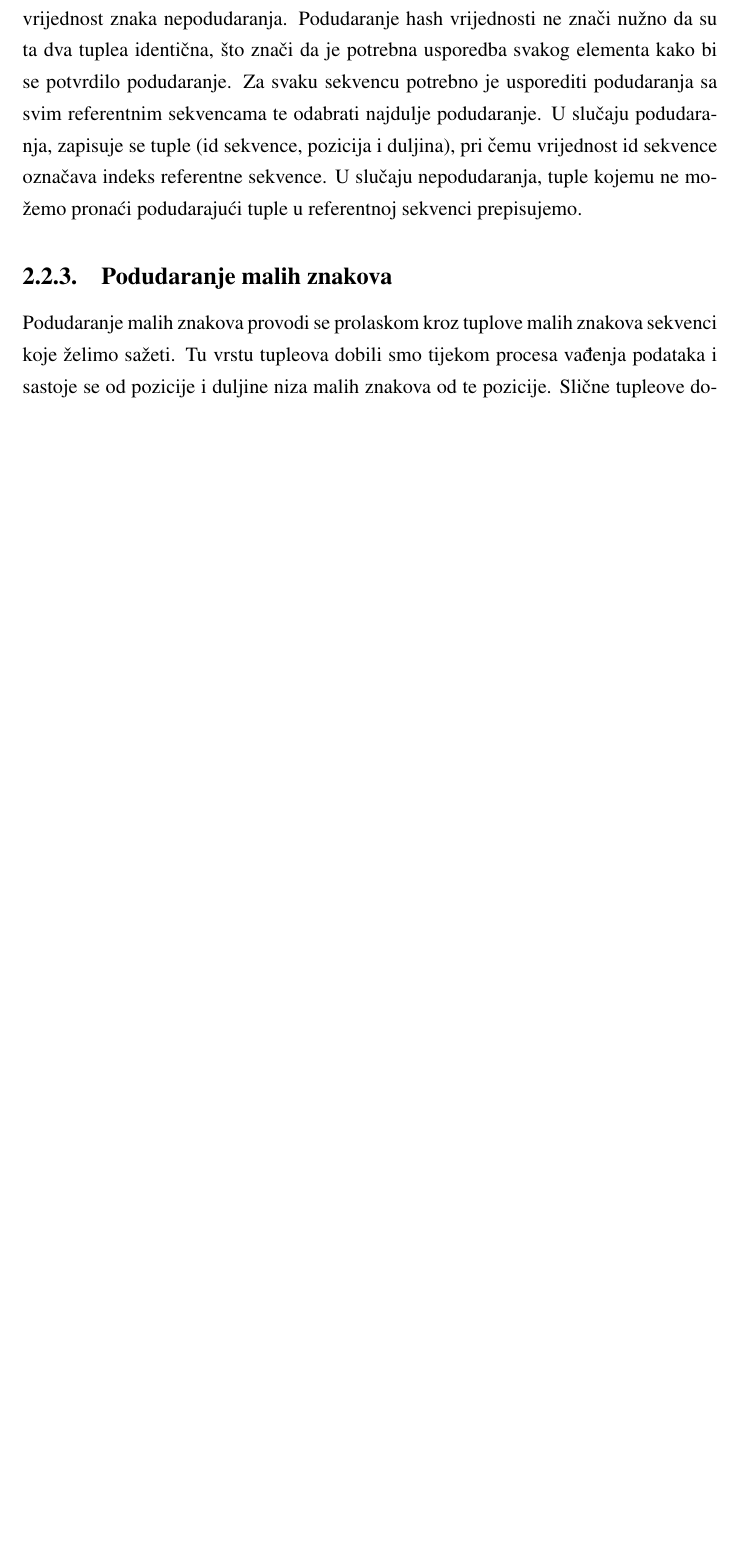
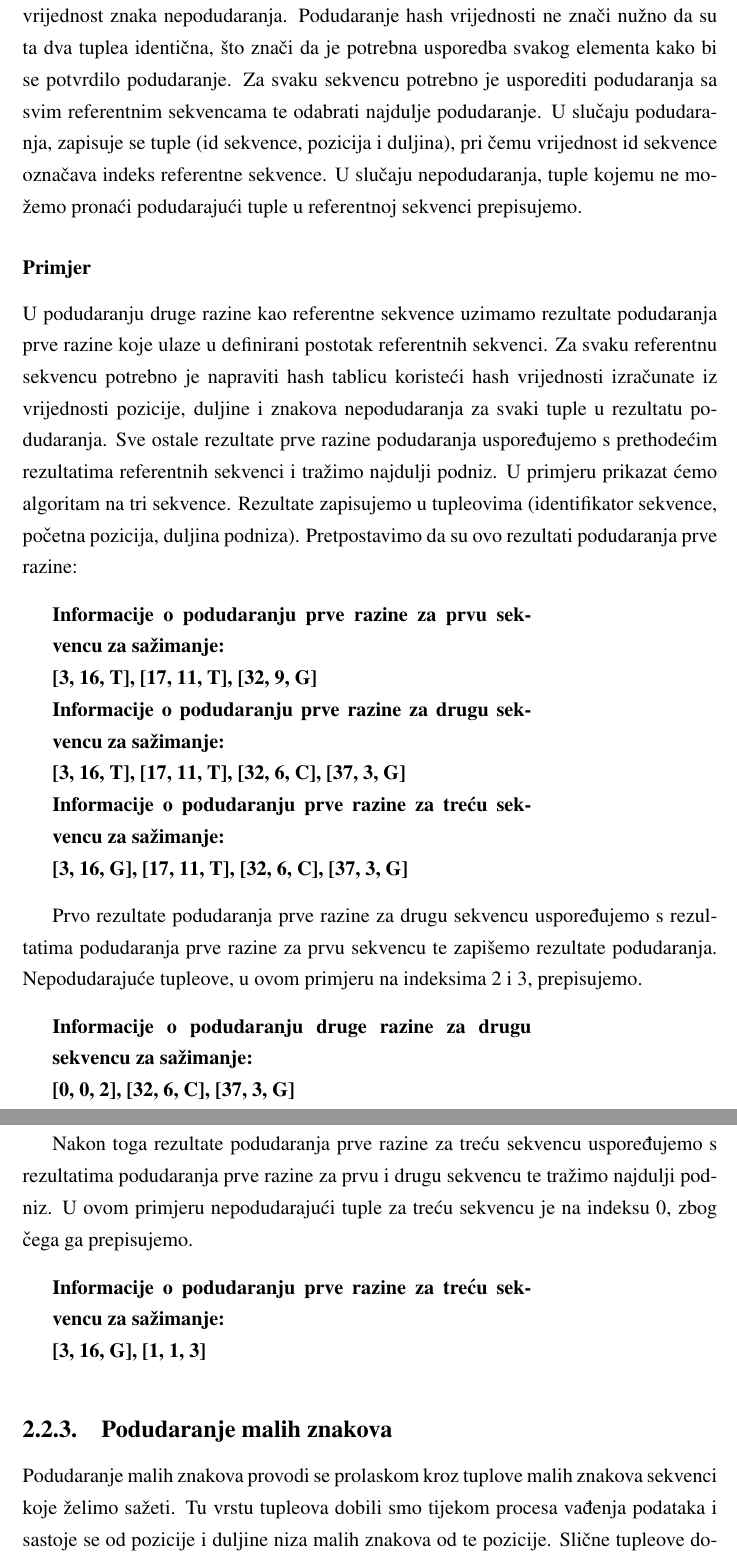
Before and after one commit to laragrr/hrcm, a LaTeX thesis (seminar.tex, which reads algoritam.tex): part of page 7 of 15 before the commit and two parts of pages 8 and 9 of 17 after it, the two joined at a grey line, cut so that both start at the same text, the shorter picture padded with empty space. Compiled offline with pdfLaTeX.

Commit message:
Add matching examples

```diff
--- a/algoritam.tex
+++ b/algoritam.tex
@@ -63,6 +73,46 @@ Drugi je korak pretraga sekvence koju želimo sažeti za najduljim podnizom koji
+	\textbf{Informacije o podudaranju prve razine za prvu sekvencu za sažimanje:\newline
+		 {[3, 16, T], [17, 11, T], [32, 9, G]}				\newline
+		Informacije o podudaranju prve razine za drugu sekvencu za sažimanje: \newline
+		{[3, 16, T], [17, 11, T], [32, 6, C], [26, 3, G]}
+		\newline
+		}
+\end{minipage}
+
 \subsection{Podudaranje druge razine}
 Podudaranje druge razine kompleksnije je od podudaranja prve razine zbog više razloga. Umjesto korištenja referentne sekvence, koriste se isključivo rezultati podudaranja prve razine. Kako bi se to ostvarilo, potrebno je odabrati postotak svih sekvenci za sažimanje od kojih će svaka imati ulogu referentne sekvence za sve sekvence koje slijede iza nje.
 Postupak također započinje izgradnjom hash tablice, ali u ovom je koraku izračun hash vrijednosti kompleksniji jer u obzir uzima poziciju, duljinu i hash vrijednost znaka nepodudaranja. Podudaranje hash vrijednosti ne znači nužno da su ta dva tuplea identična, što znači da je potrebna usporedba svakog elementa kako bi se potvrdilo podudaranje. Za svaku sekvencu potrebno je usporediti podudaranja sa svim referentnim sekvencama te odabrati najdulje podudaranje. U slučaju podudaranja, zapisuje se tuple (id sekvence, pozicija i duljina), pri čemu vrijednost id sekvence označava indeks referentne sekvence. U slučaju nepodudaranja, tuple kojemu ne možemo pronaći podudarajući tuple u referentnoj sekvenci prepisujemo.
+
+\subsubsection{Primjer}
+U podudaranju druge razine kao referentne sekvence uzimamo rezultate podudaranja prve razine koje ulaze u definirani postotak referentnih sekvenci. Za svaku referentnu sekvencu potrebno je napraviti hash tablicu koristeći hash vrijednosti izračunate iz vrijednosti pozicije, duljine i znakova nepodudaranja za svaki tuple u rezultatu podudaranja. Sve ostale rezultate prve razine podudaranja uspoređujemo s prethodećim rezultatima referentnih sekvenci i tražimo najdulji podniz. U primjeru prikazat ćemo algoritam na tri sekvence. Rezultate zapisujemo u tupleovima (identifikator sekvence, početna pozicija, duljina podniza). Pretpostavimo da su ovo rezultati podudaranja prve razine:\newline
+
+\begin{minipage}{10cm}
+	\textbf{Informacije o podudaranju prve razine za prvu sekvencu za sažimanje:\newline
+		 {[3, 16, T], [17, 11, T], [32, 9, G]}				\newline
+		Informacije o podudaranju prve razine za drugu sekvencu za sažimanje: \newline
+		{[3, 16, T], [17, 11, T], [32, 6, C], [37, 3, G]}
+		\newline
+		Informacije o podudaranju prve razine za treću sekvencu za sažimanje: \newline
+		{[3, 16, G], [17, 11, T], [32, 6, C], [37, 3, G]}
+		\newline
+		}
+\end{minipage}
+
+Prvo rezultate podudaranja prve razine za drugu sekvencu uspoređujemo s rezultatima podudaranja prve razine za prvu sekvencu te zapišemo rezultate podudaranja. Nepodudarajuće tupleove, u ovom primjeru na indeksima 2 i 3, prepisujemo.\newline
+
+\begin{minipage}{10cm}
+	\textbf{Informacije o podudaranju druge razine za drugu sekvencu za sažimanje:\newline
+		 {[0, 0, 2], [32, 6, C], [37, 3, G]}					 \newline
+	}
+\end{minipage}
+
+Nakon toga rezultate podudaranja prve razine za treću sekvencu uspoređujemo s rezultatima podudaranja prve razine za prvu i drugu sekvencu te tražimo najdulji podniz. U ovom primjeru nepodudarajući tuple za treću sekvencu je na indeksu 0, zbog čega ga prepisujemo.\newline
+
+\begin{minipage}{10cm}
+	\textbf{Informacije o podudaranju prve razine za treću sekvencu za sažimanje: \newline
+		{[3, 16, G], [1, 1, 3]}
+		\newline
+		}
+\end{minipage}
 
 \subsection{Podudaranje malih znakova}
 Podudaranje malih znakova provodi se prolaskom kroz tuplove malih znakova sekvenci koje želimo sažeti. Tu vrstu tupleova dobili smo tijekom procesa vađenja podataka i sastoje se od pozicije i duljine niza malih znakova od te pozicije. Slične tupleove dobijemo i za referentnu sekvencu. Oni su također ključni u ovom procesu podudaranja. Inicijaliziramo niz koji je iste duljine kao i broj tuplea sekvence koju želimo sažeti. On će za sad na svim mjestima imati poseban znak ili broj (npr. -1) koji će indicirati da se točno taj tuple, tj. ta kombinacija pozicije i duljine, ne može naći u referentnoj sekvenci. Sada počinjemo prolaziti kroz tupleove vrijednosti malih znakova sekvence koju želimo sažeti i uspoređujemo svakog od njih sa svakim tupleom malih znakova referentne sekvence. Ako se podudaraju stavimo u inicijaliziranu listu za taj tuple redni broj tupla referentne sekvence s kojom se podudara. U suprotnom zapisujemo taj tuple u niz tuplea razlike.
```
Also changed, not shown: seminar.pdf, algoritam.tex (10 more changed lines), 4 other files.
